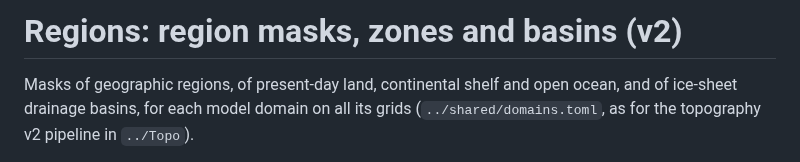
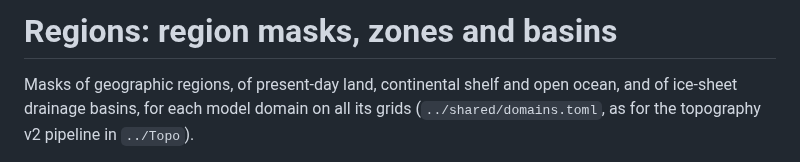
Before and after one commit to fesmc/FesmData, a Markdown page: Regions/README.md, the part around the change. Drawn GitHub-style.

Commit message:
Topo, Regions: titles without (v2)

```diff
--- a/Regions/README.md
+++ b/Regions/README.md
@@ -1,4 +1,4 @@
-# Regions: region masks, zones and basins (v2)
+# Regions: region masks, zones and basins
 
 Masks of geographic regions, of present-day land, continental shelf and open ocean,
 and of ice-sheet drainage basins, for each model domain on all its grids
```
Also changed, not shown: Topo/README.md (+1 -1 lines).
